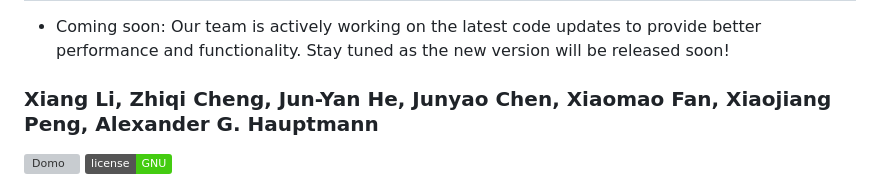
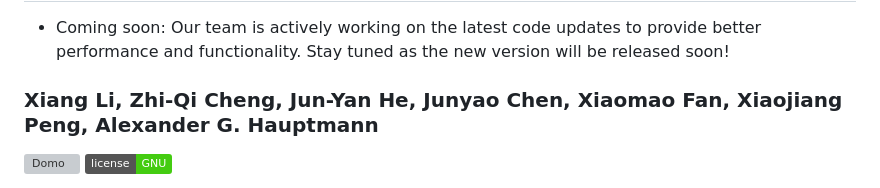
Before and after one commit to KTTRCDL/UMETTS, a Markdown page: README.md, the part around the change. Rendered like a GitHub page; badges without logos; grey boxes are pictures that could not be loaded.

```diff
--- a/README.md
+++ b/README.md
@@ -2,7 +2,7 @@
 
 * Coming soon: Our team is actively working on the latest code updates to provide better performance and functionality. Stay tuned as the new version will be released soon!
 
-### Xiang Li, Zhiqi Cheng, Jun-Yan He, Junyao Chen, Xiaomao Fan, Xiaojiang Peng, Alexander G. Hauptmann
+### Xiang Li, Zhi-Qi Cheng, Jun-Yan He, Junyao Chen, Xiaomao Fan, Xiaojiang Peng, Alexander G. Hauptmann
 
 <p>
   <a href="https://kttrcdl.github.io/UMETTS/">
```
